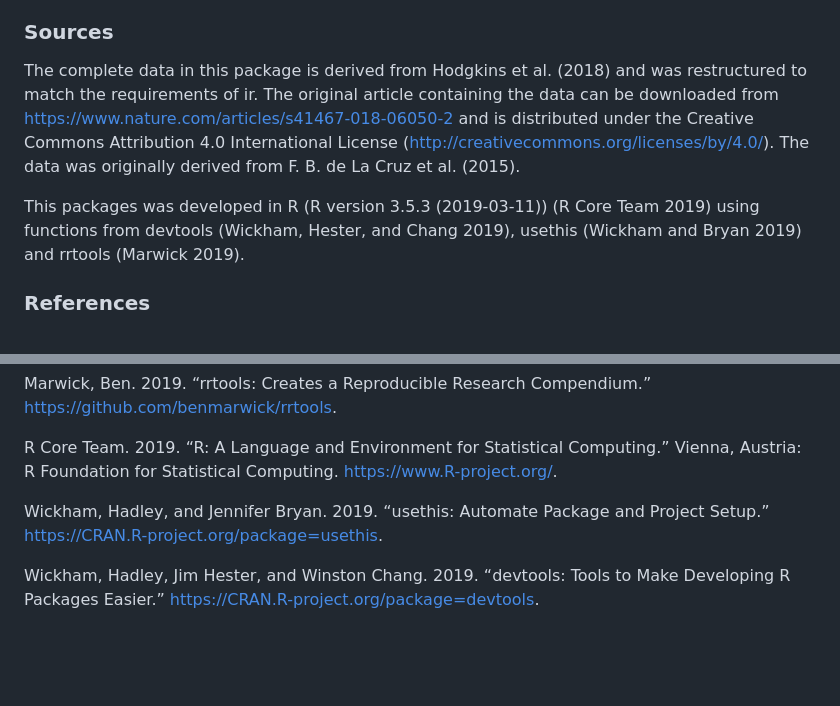
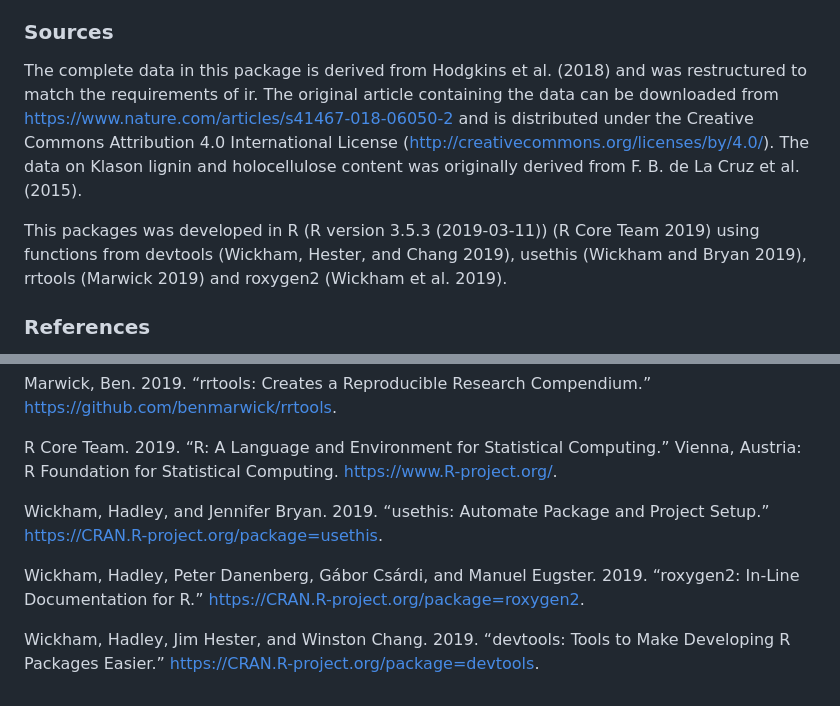
Before and after one commit to henningte/ir, a Markdown page: README.md, 2 parts joined by grey strips. Rendered like a GitHub page; blank space fills up the shorter version.

```diff
--- a/README.md
+++ b/README.md
@@ -94,9 +124,9 @@ We welcome contributions from everyone. Before you get started, please see our [
 
 ### Sources
 
-The complete data in this package is derived from Hodgkins et al. (2018) and was restructured to match the requirements of ir. The original article containing the data can be downloaded from <https://www.nature.com/articles/s41467-018-06050-2> and is distributed under the Creative Commons Attribution 4.0 International License (<http://creativecommons.org/licenses/by/4.0/>). The data was originally derived from F. B. de La Cruz et al. (2015).
+The complete data in this package is derived from Hodgkins et al. (2018) and was restructured to match the requirements of ir. The original article containing the data can be downloaded from <https://www.nature.com/articles/s41467-018-06050-2> and is distributed under the Creative Commons Attribution 4.0 International License (<http://creativecommons.org/licenses/by/4.0/>). The data on Klason lignin and holocellulose content was originally derived from F. B. de La Cruz et al. (2015).
 
-This packages was developed in R (R version 3.5.3 (2019-03-11)) (R Core Team 2019) using functions from devtools (Wickham, Hester, and Chang 2019), usethis (Wickham and Bryan 2019) and rrtools (Marwick 2019).
+This packages was developed in R (R version 3.5.3 (2019-03-11)) (R Core Team 2019) using functions from devtools (Wickham, Hester, and Chang 2019), usethis (Wickham and Bryan 2019), rrtools (Marwick 2019) and roxygen2 (Wickham et al. 2019).
 
 ### References
 
@@ -110,4 +140,6 @@ R Core Team. 2019. “R: A Language and Environment for Statistical Computing.
 
 Wickham, Hadley, and Jennifer Bryan. 2019. “usethis: Automate Package and Project Setup.” <https://CRAN.R-project.org/package=usethis>.
 
+Wickham, Hadley, Peter Danenberg, Gábor Csárdi, and Manuel Eugster. 2019. “roxygen2: In-Line Documentation for R.” <https://CRAN.R-project.org/package=roxygen2>.
+
 Wickham, Hadley, Jim Hester, and Winston Chang. 2019. “devtools: Tools to Make Developing R Packages Easier.” <https://CRAN.R-project.org/package=devtools>.
```
Also changed, not shown: other parts of README.md (+35 -5 lines), README-sample_data_workflow-1.png (added), 3 other files.
